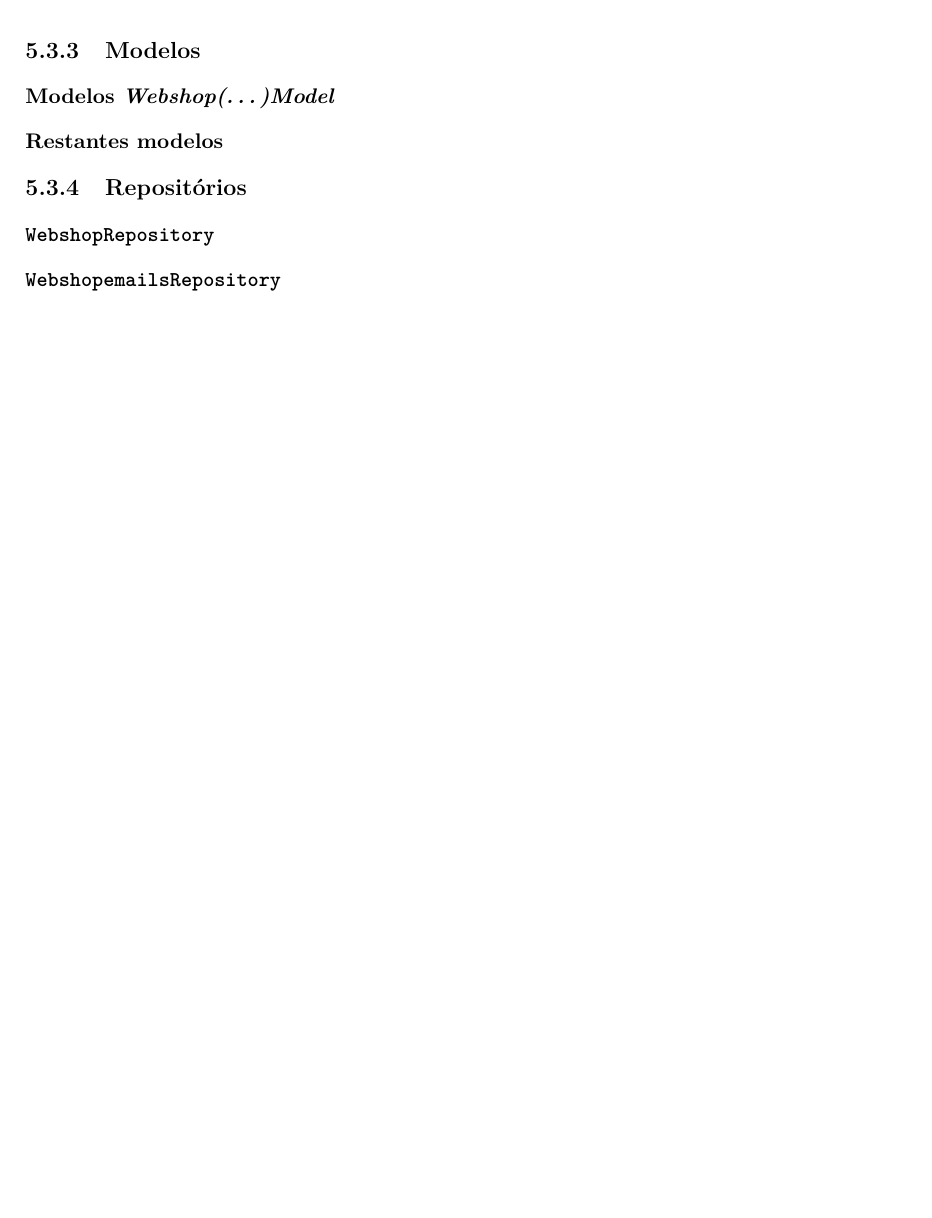
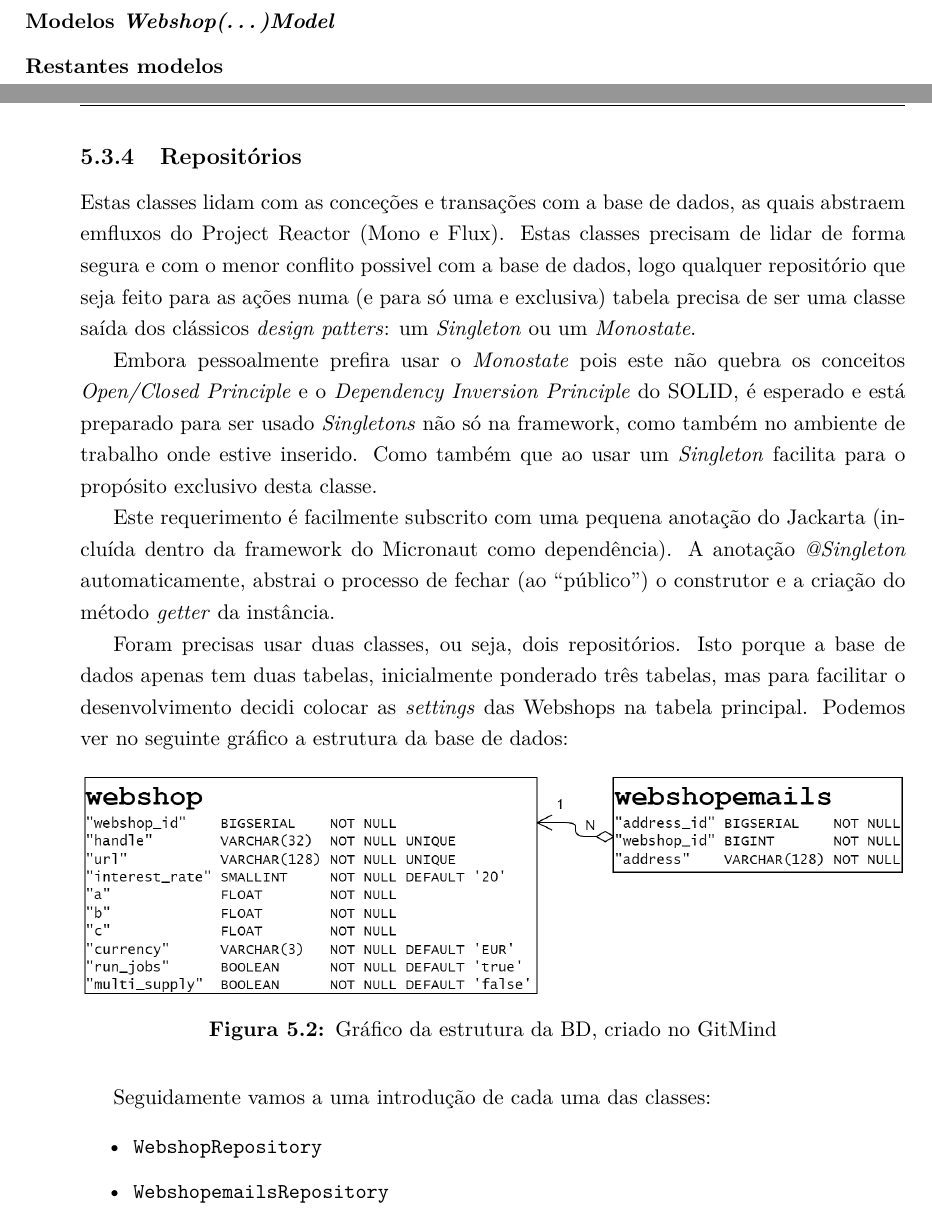
Before and after one commit to CatKinKitKat/rel-estagio, a LaTeX thesis (01-main-document.tex, which reads capitulos/capitulo5-projecto.tex): part of page 44 of 64 before the commit and two parts of pages 46 and 47 of 64 after it, the two joined at a grey line, cut at the place of the change, the shorter picture padded with empty space. Compiled offline with XeLaTeX.

```diff
--- a/capitulos/capitulo5-projecto.tex
+++ b/capitulos/capitulo5-projecto.tex
@@ -345,7 +347,25 @@
 \subsection{Repositórios}
 
-\subsubsection*{\texttt{WebshopRepository}}
+Estas classes lidam com as conceções e transações com a base de dados, as quais abstraem emfluxos do Project Reactor (Mono e Flux). Estas classes precisam de lidar de forma segura e com o menor conflito possivel com a base de dados, logo qualquer repositório que seja feito para as ações numa (e para só uma e exclusiva) tabela precisa de ser uma classe saída dos clássicos \textit{design patters}: um \textit{Singleton} ou um \textit{Monostate}.
 
-\subsubsection*{\texttt{WebshopemailsRepository}}
+Embora pessoalmente prefira usar o \textit{Monostate} pois este não quebra os conceitos \textit{Open/Closed Principle} e o \textit{Dependency Inversion Principle} do SOLID, é esperado e está preparado para ser usado \textit{Singletons} não só na framework, como também no ambiente de trabalho onde estive inserido. Como também que ao usar um \textit{Singleton} facilita para o propósito exclusivo desta classe.
+
+Este requerimento é facilmente subscrito com uma pequena anotação do Jackarta (incluída dentro da framework do Micronaut como dependência). A anotação \textit{@Singleton} automaticamente, abstrai o processo de fechar (ao ``público'') o construtor e a criação do método \textit{getter} da instância.
+
+Foram precisas usar duas classes, ou seja, dois repositórios. Isto porque a base de dados apenas tem duas tabelas, inicialmente ponderado três tabelas, mas para facilitar o desenvolvimento decidi colocar as \textit{settings} das Webshops na tabela principal. Podemos ver no seguinte gráfico a estrutura da base de dados:
+
+\begin{figure}[!hbt]
+        \centering
+        \includegraphics[width=15cm]{figuras/db.png}
+        \caption{Gráfico da estrutura da BD, criado no \href{https://gitmind.com/app/flowchart/51b11741757}{GitMind}}
+        \label{fig:db}
+\end{figure}
+\FloatBarrier
+
+Seguidamente vamos a uma introdução de cada uma das classes:
+\begin{itemize}
+        \item \hyperref[rep1]{\texttt{WebshopRepository}}
+        \item \hyperref[rep2]{\texttt{WebshopemailsRepository}}
+\end{itemize}
 
 \newpage
```
Also changed, not shown: 01-main-document.tex (+4 -4 lines), 01-main-document.pdf, figuras/db.png (added), capitulos/capitulo5-projecto.tex (10 more changed lines).
